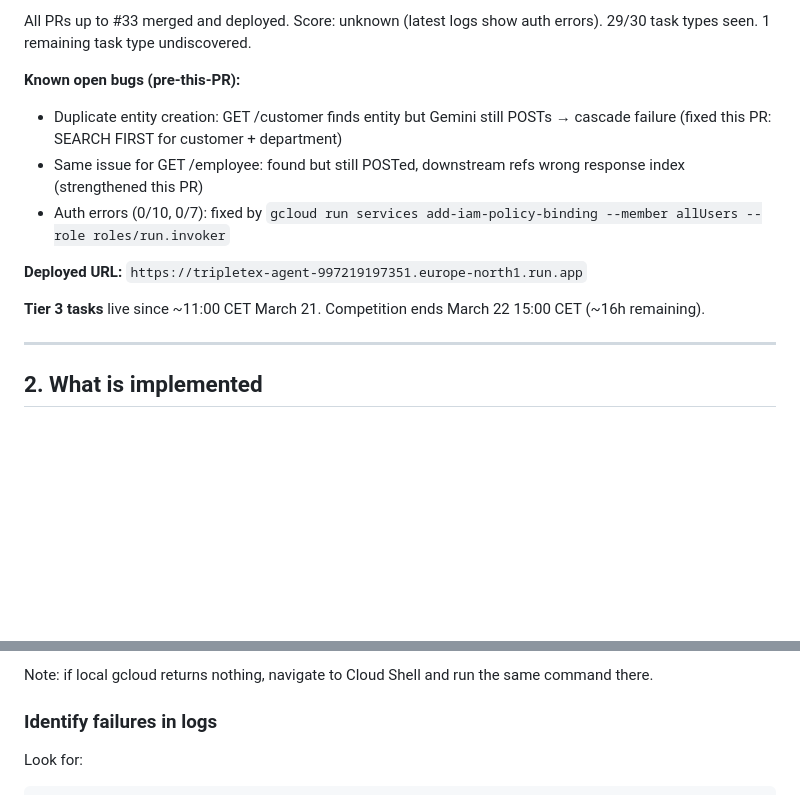
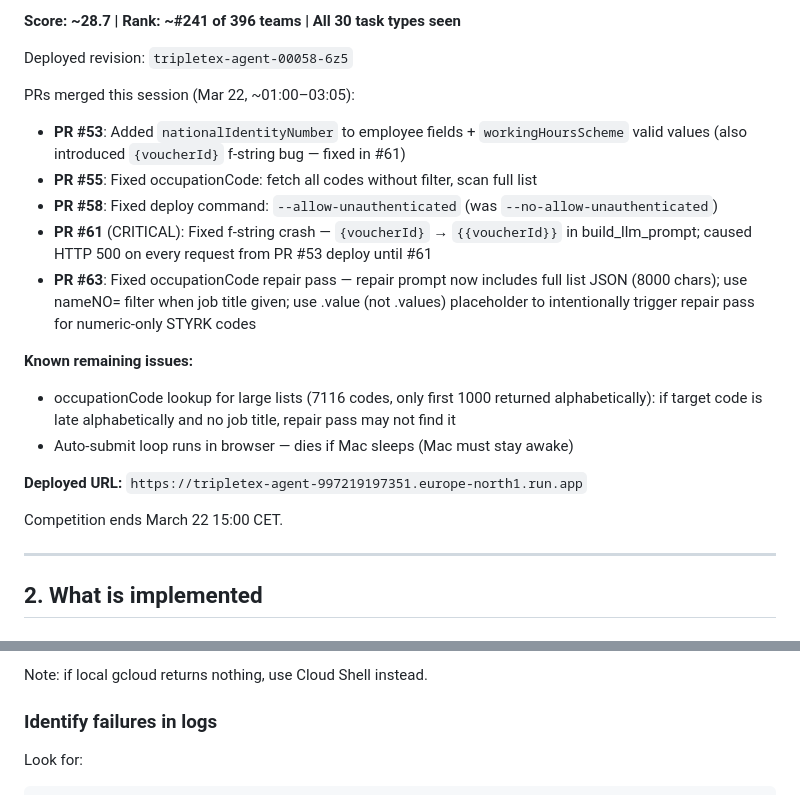
Before and after one commit to Gjermstad/nm-ai-2026, a Markdown page: task1-Tripletex/PROGRESS.md, 2 parts joined by grey strips. GitHub-like rendering; blank space fills up the shorter version.

````diff
--- a/task1-Tripletex/PROGRESS.md
+++ b/task1-Tripletex/PROGRESS.md
@@ -4,14 +4,22 @@
 
-All PRs up to #33 merged and deployed. Score: unknown (latest logs show auth errors). 29/30 task types seen. 1 remaining task type undiscovered.
+**Score: ~28.7 | Rank: ~#241 of 396 teams | All 30 task types seen**
 
-**Known open bugs (pre-this-PR):**
-- Duplicate entity creation: GET /customer finds entity but Gemini still POSTs → cascade failure (fixed this PR: SEARCH FIRST for customer + department)
-- Same issue for GET /employee: found but still POSTed, downstream refs wrong response index (strengthened this PR)
-- Auth errors (0/10, 0/7): fixed by `gcloud run services add-iam-policy-binding --member allUsers --role roles/run.invoker`
+Deployed revision: `tripletex-agent-00058-6z5`
+
+PRs merged this session (Mar 22, ~01:00–03:05):
+- **PR #53**: Added `nationalIdentityNumber` to employee fields + `workingHoursScheme` valid values (also introduced `{voucherId}` f-string bug — fixed in #61)
+- **PR #55**: Fixed occupationCode: fetch all codes without filter, scan full list
+- **PR #58**: Fixed deploy command: `--allow-unauthenticated` (was `--no-allow-unauthenticated`)
+- **PR #61** (CRITICAL): Fixed f-string crash — `{voucherId}` → `{{voucherId}}` in build_llm_prompt; caused HTTP 500 on every request from PR #53 deploy until #61
+- **PR #63**: Fixed occupationCode repair pass — repair prompt now includes full list JSON (8000 chars); use nameNO= filter when job title given; use .value (not .values) placeholder to intentionally trigger repair pass for numeric-only STYRK codes
+
+**Known remaining issues:**
+- occupationCode lookup for large lists (7116 codes, only first 1000 returned alphabetically): if target code is late alphabetically and no job title, repair pass may not find it
+- Auto-submit loop runs in browser — dies if Mac sleeps (Mac must stay awake)
 
 **Deployed URL:** `https://tripletex-agent-997219197351.europe-north1.run.app`
 
-**Tier 3 tasks** live since ~11:00 CET March 21. Competition ends March 22 15:00 CET (~16h remaining).
+Competition ends March 22 15:00 CET.
 
 ---
 
@@ -230,5 +293,5 @@ gcloud logging read "resource.type=cloud_run_revision AND resource.labels.servic
 ```
-Note: if local gcloud returns nothing, navigate to Cloud Shell and run the same command there.
+Note: if local gcloud returns nothing, use Cloud Shell instead.
 
 ### Identify failures in logs
 Look for:
````
Also changed, not shown: other parts of task1-Tripletex/PROGRESS.md (+65 -10 lines).
